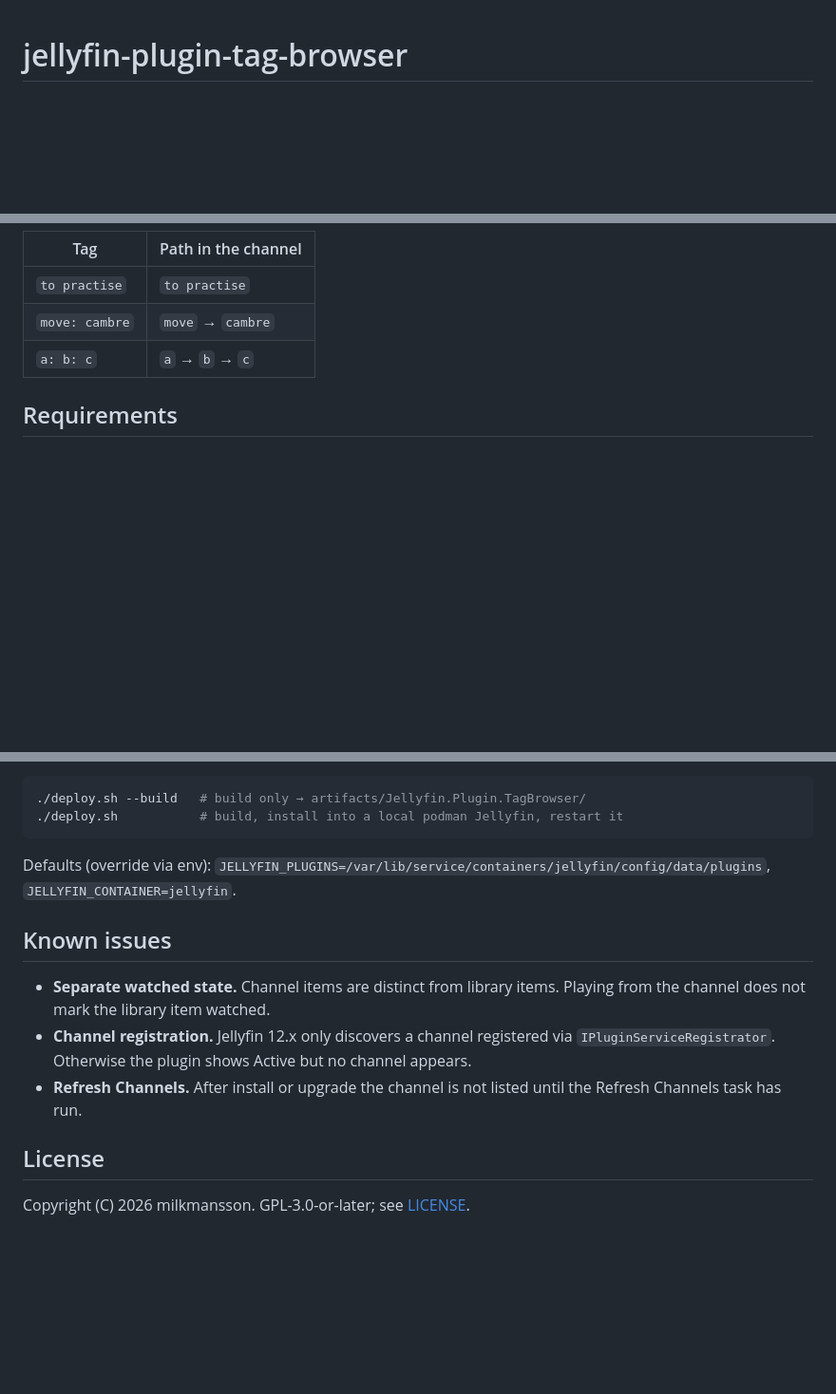
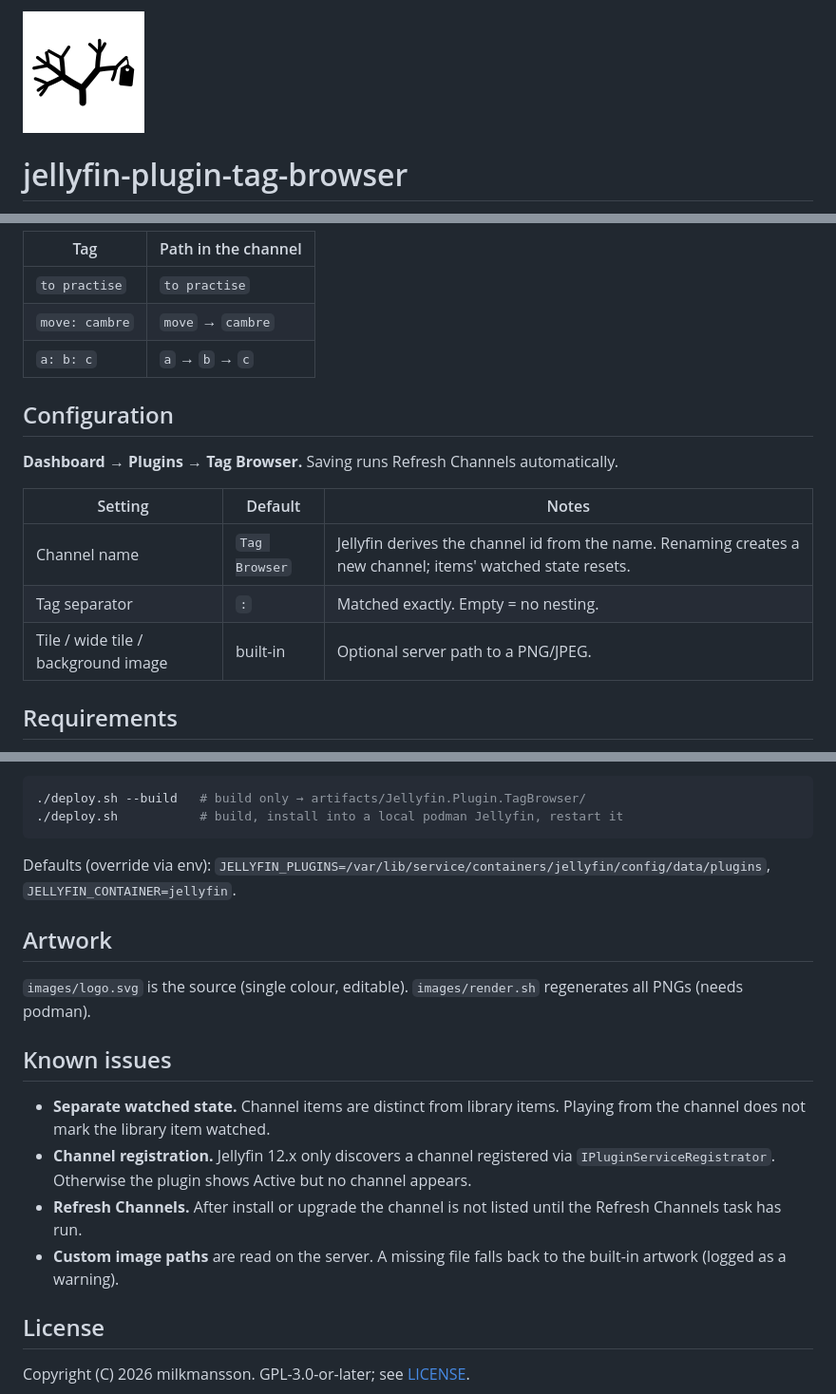
Before and after one commit to milkmansson/jellyfin-plugin-tag-browser, a Markdown page: README.md, 3 parts joined by grey strips. Shown at 95% size. GitHub-like rendering; pictures changed too: images/logo.png (added); blank space fills up the shorter version.

```diff
--- a/README.md
+++ b/README.md
@@ -1,3 +1,5 @@
+<img src="images/logo.png" alt="Tag Browser logo" width="128">
+
 # jellyfin-plugin-tag-browser
 Plugin allowing browsing a Jellyfin library using tags/metadata.
 
@@ -15,6 +17,16 @@ Tags containing the separator (default `:`) are split into nested folders:
 | `to practise` | `to practise` |
 | `move: cambre` | `move` → `cambre` |
 | `a: b: c` | `a` → `b` → `c` |
+
+## Configuration
+
+**Dashboard → Plugins → Tag Browser.** Saving runs Refresh Channels automatically.
+
+| Setting | Default | Notes |
+|---|---|---|
+| Channel name | `Tag Browser` | Jellyfin derives the channel id from the name. Renaming creates a new channel; items' watched state resets. |
+| Tag separator | `:` | Matched exactly. Empty = no nesting. |
+| Tile / wide tile / background image | built-in | Optional server path to a PNG/JPEG. |
 
 ## Requirements
 
@@ -40,11 +52,16 @@ Requires podman. Builds in `mcr.microsoft.com/dotnet/sdk:10.0`.
 
 Defaults (override via env): `JELLYFIN_PLUGINS=/var/lib/service/containers/jellyfin/config/data/plugins`, `JELLYFIN_CONTAINER=jellyfin`.
 
+## Artwork
+
+`images/logo.svg` is the source (single colour, editable). `images/render.sh` regenerates all PNGs (needs podman).
+
 ## Known issues
 
 - **Separate watched state.** Channel items are distinct from library items. Playing from the channel does not mark the library item watched.
 - **Channel registration.** Jellyfin 12.x only discovers a channel registered via `IPluginServiceRegistrator`. Otherwise the plugin shows Active but no channel appears.
 - **Refresh Channels.** After install or upgrade the channel is not listed until the Refresh Channels task has run.
+- **Custom image paths** are read on the server. A missing file falls back to the built-in artwork (logged as a warning).
 
 ## License
 
```
Also changed, not shown: Jellyfin.Plugin.TagBrowser/Images/backdrop.png (added), Jellyfin.Plugin.TagBrowser/Images/primary.png (added), Jellyfin.Plugin.TagBrowser/Images/thumb.png (added), 8 other files.
